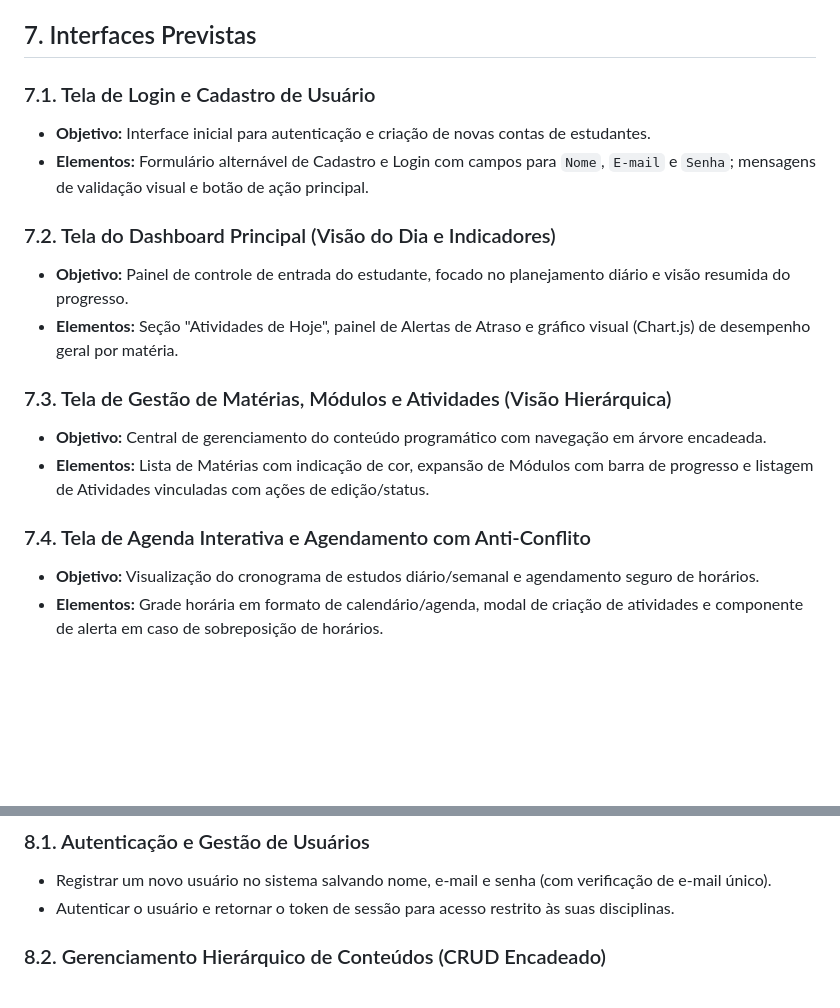
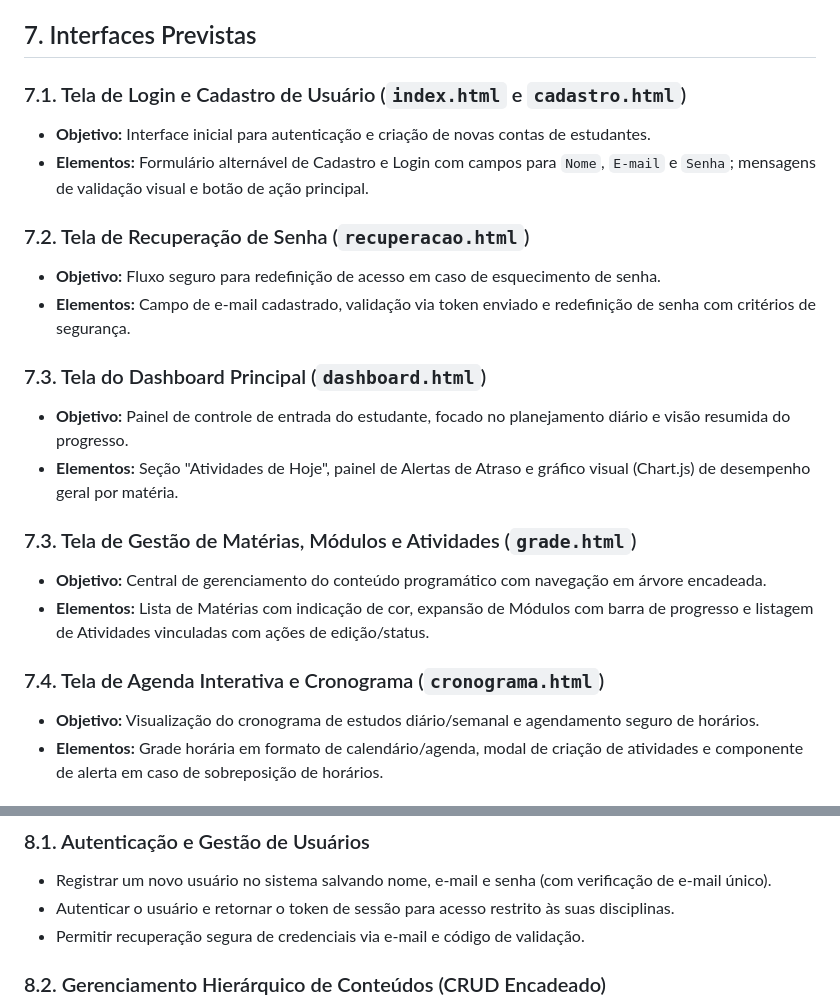
Before and after one commit to Sharaestudar/My_Study, a Markdown page: docs/proposta.md, 2 parts joined by grey strips. Rendered like a GitHub page; blank space fills up the shorter version.

Commit message:
docs: atualiza proposta etapa 01

```diff
--- a/docs/proposta.md
+++ b/docs/proposta.md
@@ -98,19 +98,23 @@ Estudantes universitários e de pós-graduação que precisam gerenciar múltipl
 
 ## 7. Interfaces Previstas
 
-### 7.1. Tela de Login e Cadastro de Usuário
+### 7.1. Tela de Login e Cadastro de Usuário (`index.html` e `cadastro.html`)
 - **Objetivo:** Interface inicial para autenticação e criação de novas contas de estudantes.
 - **Elementos:** Formulário alternável de Cadastro e Login com campos para `Nome`, `E-mail` e `Senha`; mensagens de validação visual e botão de ação principal.
 
-### 7.2. Tela do Dashboard Principal (Visão do Dia e Indicadores)
+### 7.2. Tela de Recuperação de Senha (`recuperacao.html`)
+- **Objetivo:** Fluxo seguro para redefinição de acesso em caso de esquecimento de senha.
+- **Elementos:** Campo de e-mail cadastrado, validação via token enviado e redefinição de senha com critérios de segurança.
+
+### 7.3. Tela do Dashboard Principal (`dashboard.html`)
 - **Objetivo:** Painel de controle de entrada do estudante, focado no planejamento diário e visão resumida do progresso.
 - **Elementos:** Seção "Atividades de Hoje", painel de Alertas de Atraso e gráfico visual (Chart.js) de desempenho geral por matéria.
 
-### 7.3. Tela de Gestão de Matérias, Módulos e Atividades (Visão Hierárquica)
+### 7.3. Tela de Gestão de Matérias, Módulos e Atividades (`grade.html`)
 - **Objetivo:** Central de gerenciamento do conteúdo programático com navegação em árvore encadeada.
 - **Elementos:** Lista de Matérias com indicação de cor, expansão de Módulos com barra de progresso e listagem de Atividades vinculadas com ações de edição/status.
 
-### 7.4. Tela de Agenda Interativa e Agendamento com Anti-Conflito
+### 7.4. Tela de Agenda Interativa e Cronograma (`cronograma.html`)
 - **Objetivo:** Visualização do cronograma de estudos diário/semanal e agendamento seguro de horários.
 - **Elementos:** Grade horária em formato de calendário/agenda, modal de criação de atividades e componente de alerta em caso de sobreposição de horários.
 
@@ -127,6 +131,7 @@ Estudantes universitários e de pós-graduação que precisam gerenciar múltipl
 ### 8.1. Autenticação e Gestão de Usuários
 - Registrar um novo usuário no sistema salvando nome, e-mail e senha (com verificação de e-mail único).
 - Autenticar o usuário e retornar o token de sessão para acesso restrito às suas disciplinas.
+- Permitir recuperação segura de credenciais via e-mail e código de validação.
 
 ### 8.2. Gerenciamento Hierárquico de Conteúdos (CRUD Encadeado)
 - Cadastrar uma nova matéria vinculada ao usuário logado.
```
